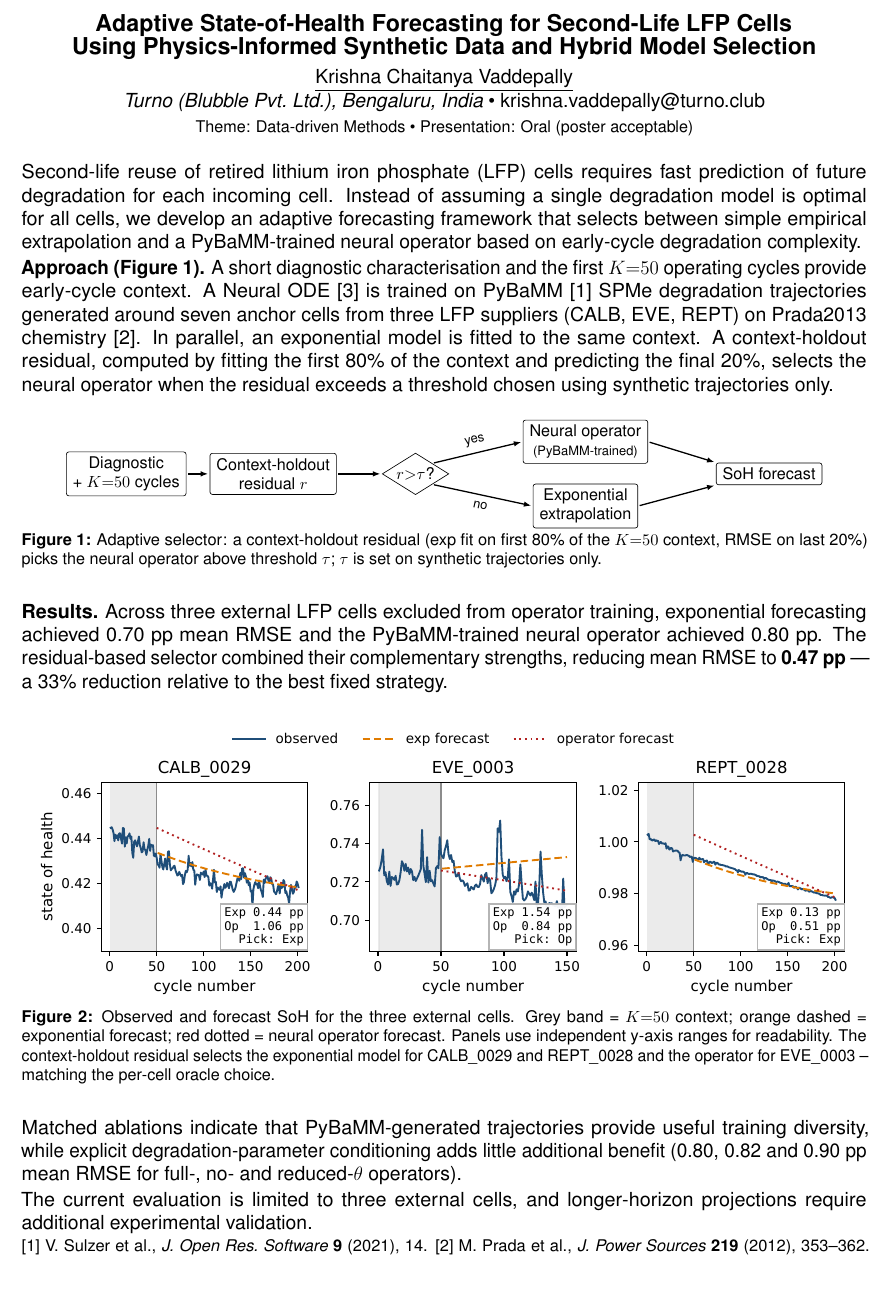
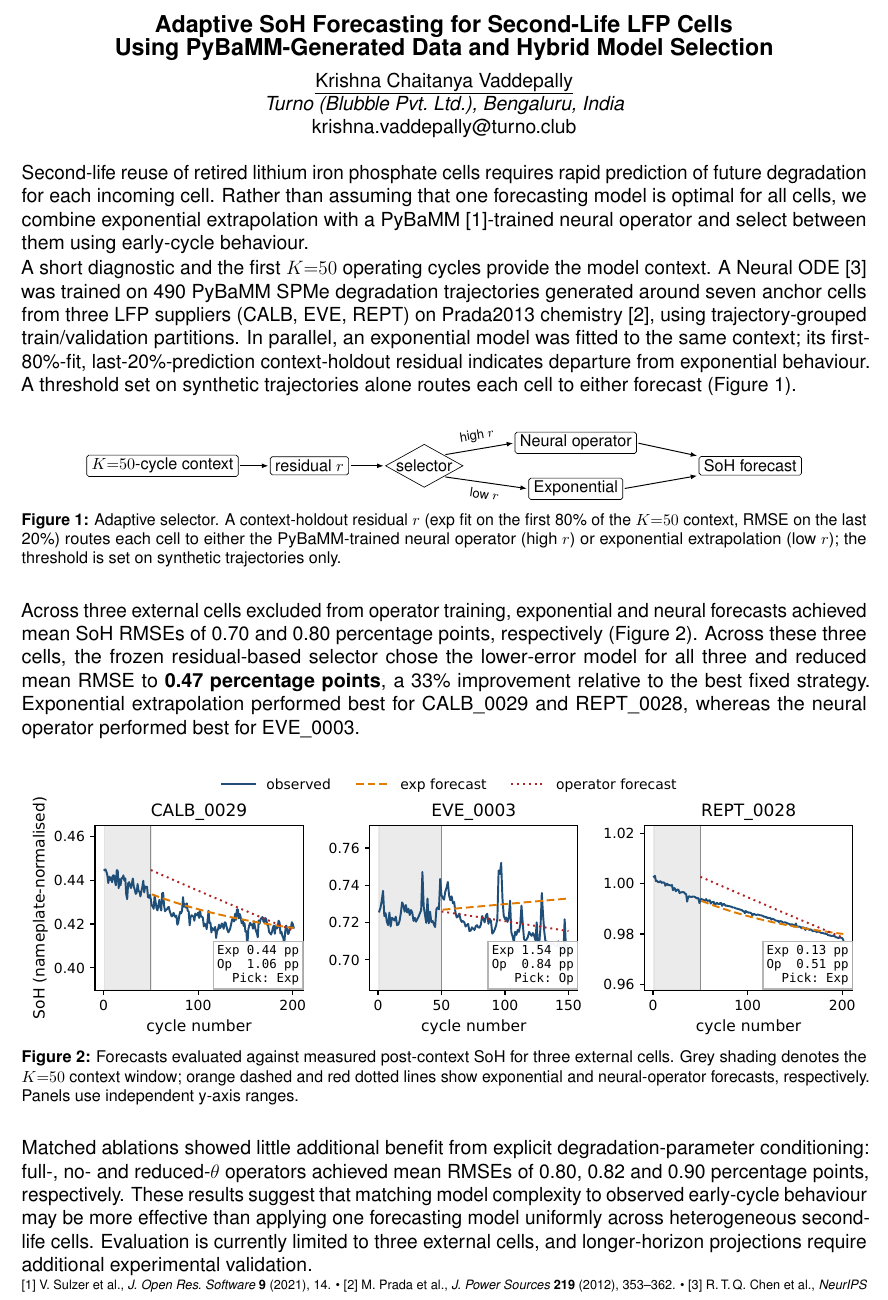
Before and after one commit to VKC-Turno/PyBaMM-Neural-ODE-RUL, a LaTeX document (paper/pybamm_conf_abstract_v8_draft.tex): part of the page, cut so that both start at the same text. Compiled offline with pdfLaTeX.

Commit message:
V8 abstract: rewrite to book-of-abstracts style (17 refinements)
Header:
- Shorter title: "Adaptive SoH Forecasting for Second-Life LFP Cells
  Using PyBaMM-Generated Data and Hybrid Model Selection".
- Author block on three centred lines (name / affiliation / email).
- Theme + presentation preference line removed from the PDF (entered
  only in the submission form).

Body:
- Removed bold subsection headings ("Approach", "Results"); continuous
  prose that matches the proceedings style.
- PyBaMM named directly in the opening sentence.
- Approach paragraph adds "490 PyBaMM SPMe degradation trajectories"
  and "trajectory-grouped train/validation partitions". Exponential
  equation removed from prose.
- Results paragraph: "Across these three cells" scoping; kept the bold
  0.47 pp result and the 33% improvement figure.
- Ablation wording separated from PyBaMM-value claim — reports the
  three θ-variant RMSEs directly without inferring benefit from the
  synthetic corpus (no non-PyBaMM baseline was run to justify that).
- Added implication sentence before the limitation:
  "matching model complexity to observed early-cycle behaviour may be
   more effective than applying one forecasting model uniformly..."

Figure 1:
- Simplified labels (no "PyBaMM-trained" tag inside the operator box
  — moved to caption); "r > τ?" → "selector"; yes/no → high r / low r.
- Compact single-line boxes; slimmer arrows.

Figure 2:
- y-axis label: "SoH (nameplate-normalised)".
- Caption reworded to say "Forecasts evaluated against measured
  post-context SoH..." (avoids the earlier ML-jargon "oracle choice").

References compacted to one line with bullet separators.

Compiles clean at 1 A4 page.

Co-Authored-By: Claude Opus 4.7 <noreply@anthropic.com>

```diff
--- a/paper/pybamm_conf_abstract_v8_draft.tex
+++ b/paper/pybamm_conf_abstract_v8_draft.tex
@@ -28,7 +12,7 @@
 \usepackage{helvet}
 \renewcommand{\familydefault}{\sfdefault}
 
-\usepackage[a4paper,top=0.8cm,bottom=0.8cm,left=1.3cm,right=1.3cm]{geometry}
+\usepackage[a4paper,top=0.7cm,bottom=0.7cm,left=1.3cm,right=1.3cm]{geometry}
 \usepackage{graphicx}
 \usepackage{caption}
 \captionsetup{font=footnotesize,labelfont=bf,labelsep=colon,skip=2pt}
@@ -36,8 +20,6 @@
 \usepackage[hidelinks]{hyperref}
 \usepackage{enumitem}
 \usepackage{float}
-\usepackage{booktabs}
-\usepackage{array}
 \usepackage{tikz}
 \usetikzlibrary{arrows.meta,positioning,shapes.geometric}
 
@@ -48,100 +30,99 @@
 \begin{document}
 
 \begin{center}
-{\bfseries\large Adaptive State-of-Health Forecasting for Second-Life LFP Cells\\
-Using Physics-Informed Synthetic Data and Hybrid Model Selection}\\[0.30em]
+{\bfseries\large Adaptive SoH Forecasting for Second-Life LFP Cells\\
+Using PyBaMM-Generated Data and Hybrid Model Selection}\\[0.40em]
 \underline{Krishna Chaitanya Vaddepally}\\
-\emph{Turno (Blubble Pvt.\ Ltd.), Bengaluru, India} \textbullet\
-krishna.vaddepally@turno.club\\[0.10em]
-{\footnotesize Theme: Data-driven Methods \textbullet\ Presentation: Oral (poster acceptable)}
+\emph{Turno (Blubble Pvt.\ Ltd.), Bengaluru, India}\\
+krishna.vaddepally@turno.club
 \end{center}
 
-Second-life reuse of retired lithium iron phosphate (LFP) cells requires
-fast prediction of future degradation for each incoming cell. Instead of
-assuming a single degradation model is optimal for all cells, we develop
-an adaptive forecasting framework that selects between simple empirical
-extrapolation and a PyBaMM-trained neural operator based on early-cycle
-degradation complexity.
+Second-life reuse of retired lithium iron phosphate cells requires rapid
+prediction of future degradation for each incoming cell. Rather than
+assuming that one forecasting model is optimal for all cells, we combine
+exponential extrapolation with a PyBaMM~[1]-trained neural operator and
+select between them using early-cycle behaviour.
 
-\textbf{Approach (Figure~\ref{fig:selector}).}
-A short diagnostic characterisation and the first $K{=}50$ operating
-cycles provide early-cycle context. A Neural ODE~[3] is trained on
-PyBaMM~[1] SPMe degradation trajectories generated around seven anchor
-cells from three LFP suppliers (CALB, EVE, REPT) on Prada2013
-chemistry~[2]. In parallel, an exponential model is fitted to the same
-context. A context-holdout residual, computed by fitting the first
-80\% of the context and predicting the final 20\%, selects the neural
-operator when the residual exceeds a threshold chosen using synthetic
-trajectories only.
+A short diagnostic and the first $K{=}50$ operating cycles provide the
+model context. A Neural ODE~[3] was trained on 490 PyBaMM SPMe
+degradation trajectories generated around seven anchor cells from three
+LFP suppliers (CALB, EVE, REPT) on Prada2013 chemistry~[2], using
+trajectory-grouped train/validation partitions. In parallel, an
+exponential model was fitted to the same context; its first-80\%-fit,
+last-20\%-prediction context-holdout residual indicates departure from
+exponential behaviour. A threshold set on synthetic trajectories alone
+routes each cell to either forecast (Figure~\ref{fig:selector}).
 
 \begin{figure}[H]
   \centering
   \begin{tikzpicture}[
     every node/.style={font=\footnotesize},
-    box/.style={draw,rounded corners=1.5pt,inner xsep=4pt,inner ysep=3pt,
+    box/.style={draw,rounded corners=1.2pt,inner xsep=3pt,inner ysep=2pt,
                 align=center},
-    dec/.style={draw,diamond,aspect=1.6,inner sep=1pt,align=center},
-    arr/.style={-{Latex[length=1.6mm]},thick,shorten <=1pt,shorten >=1pt},
+    dec/.style={draw,diamond,aspect=1.8,inner sep=0pt,align=center},
+    arr/.style={-{Latex[length=1.4mm]},semithick,shorten <=1pt,shorten >=1pt},
     x=1mm,y=1mm,
   ]
-    \node[box] (ctx) at (0,0)   {Diagnostic\\+ $K{=}50$ cycles};
-    \node[box] (res) at (32,0)  {Context-holdout\\residual $r$};
-    \node[dec] (dec) at (63,0)  {$r{>}\tau$?};
-    \node[box] (op)  at (100,7) {Neural operator\\{\scriptsize(PyBaMM-trained)}};
-    \node[box] (exp) at (100,-7){Exponential\\extrapolation};
-    \node[box] (out) at (140,0) {SoH forecast};
+    \node[box] (ctx) at (0,0)   {$K{=}50$-cycle context};
+    \node[box] (res) at (32,0)  {residual $r$};
+    \node[dec] (dec) at (57,0)  {selector};
+    \node[box] (op)  at (90,5)  {Neural operator};
+    \node[box] (exp) at (90,-5) {Exponential};
+    \node[box] (out) at (128,0) {SoH forecast};
     \draw[arr] (ctx) -- (res);
     \draw[arr] (res) -- (dec);
-    \draw[arr] (dec.north east) -- node[above,sloped,font=\scriptsize]{yes} (op.west);
-    \draw[arr] (dec.south east) -- node[below,sloped,font=\scriptsize]{no} (exp.west);
+    \draw[arr] (dec.north east) -- node[above,sloped,font=\scriptsize]{high $r$} (op.west);
+    \draw[arr] (dec.south east) -- node[below,sloped,font=\scriptsize]{low $r$} (exp.west);
     \draw[arr] (op.east) -- (out.north west);
     \draw[arr] (exp.east) -- (out.south west);
   \end{tikzpicture}
-  \caption{Adaptive selector: a context-holdout residual (exp fit on
-  first 80\% of the $K{=}50$ context, RMSE on last 20\%) picks the
-  neural operator above threshold $\tau$; $\tau$ is set on synthetic
-  trajectories only.}
+  \caption{Adaptive selector. A context-holdout residual $r$ (exp fit on
+  the first 80\% of the $K{=}50$ context, RMSE on the last 20\%) routes
+  each cell to either the PyBaMM-trained neural operator (high $r$) or
+  exponential extrapolation (low $r$); the threshold is set on
+  synthetic trajectories only.}
   \label{fig:selector}
 \end{figure}
 
-\textbf{Results.}
-Across three external LFP cells excluded from operator training,
-exponential forecasting achieved 0.70~pp mean RMSE and the
-PyBaMM-trained neural operator achieved 0.80~pp. The residual-based
-selector combined their complementary strengths, reducing mean RMSE to
-\textbf{0.47~pp}~---~a 33\% reduction relative to the best fixed
-strategy.
+Across three external cells excluded from operator training, exponential
+and neural forecasts achieved mean SoH RMSEs of 0.70 and 0.80 percentage
+points, respectively (Figure~\ref{fig:trajectories}). Across these three
+cells, the frozen residual-based selector chose the lower-error model
+for all three and reduced mean RMSE to \textbf{0.47 percentage points},
+a 33\% improvement relative to the best fixed strategy. Exponential
+extrapolation performed best for CALB\_0029 and REPT\_0028, whereas the
+neural operator performed best for EVE\_0003.
 
 \begin{figure}[H]
   \centering
   \IfFileExists{figures/heldout_v8_selector_trajectories.pdf}{%
-    \includegraphics[width=0.98\textwidth]{figures/heldout_v8_selector_trajectories.pdf}%
+    \includegraphics[width=\textwidth]{figures/heldout_v8_selector_trajectories.pdf}%
   }{%
     \fbox{\parbox[c][0.6cm][c]{0.9\textwidth}{\centering\footnotesize
       [placeholder]}}%
   }
-  \caption{Observed and forecast SoH for the three external cells.
-  Grey band = $K{=}50$ context; orange dashed = exponential forecast;
-  red dotted = neural operator forecast. Panels use independent
-  y-axis ranges for readability. The context-holdout residual selects
-  the exponential model for CALB\_0029 and REPT\_0028 and the operator
-  for EVE\_0003 -- matching the per-cell oracle choice.}
+  \caption{Forecasts evaluated against measured post-context SoH for
+  three external cells. Grey shading denotes the $K{=}50$ context
+  window; orange dashed and red dotted lines show exponential and
+  neural-operator forecasts, respectively. Panels use independent
+  y-axis ranges.}
   \label{fig:trajectories}
 \end{figure}
 
-Matched ablations indicate that PyBaMM-generated trajectories provide
-useful training diversity, while explicit degradation-parameter
-conditioning adds little additional benefit (0.80, 0.82 and 0.90~pp
-mean RMSE for full-, no- and reduced-$\theta$ operators).
-
-The current evaluation is limited to three external cells, and
+Matched ablations showed little additional benefit from explicit
+degradation-parameter conditioning: full-, no- and reduced-$\theta$
+operators achieved mean RMSEs of 0.80, 0.82 and 0.90 percentage points,
+respectively. These results suggest that matching model complexity to
+observed early-cycle behaviour may be more effective than applying one
+forecasting model uniformly across heterogeneous second-life cells.
+Evaluation is currently limited to three external cells, and
 longer-horizon projections require additional experimental validation.
 
-\vspace{-0.2em}
-{\footnotesize
+\vspace{-0.4em}
+{\scriptsize
 [1]~V.~Sulzer et al., \emph{J.\ Open Res.\ Software} \textbf{9} (2021), 14.
-[2]~M.~Prada et al., \emph{J.\ Power Sources} \textbf{219} (2012), 353--362.
-[3]~R.\,T.\,Q.~Chen et al., \emph{NeurIPS} (2018).
+\textbullet\ [2]~M.~Prada et al., \emph{J.\ Power Sources} \textbf{219} (2012),
+353--362. \textbullet\ [3]~R.\,T.\,Q.~Chen et al., \emph{NeurIPS} (2018).
 }
 
 \end{document}
```
Also changed, not shown: paper/figures/heldout_v8_selector_trajectories.pdf, paper/pybamm_conf_abstract_v8_draft.pdf, paper/pybamm_conf_abstract_v8_draft.tex (20 more changed lines).
